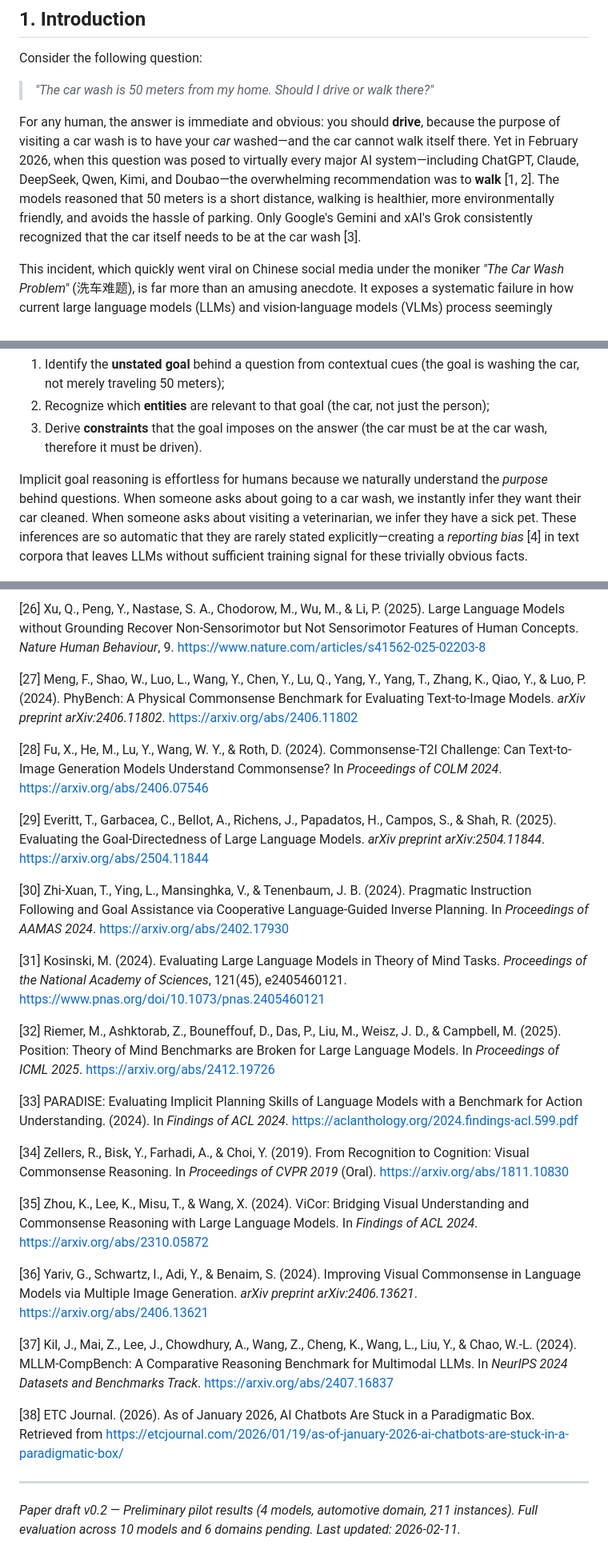
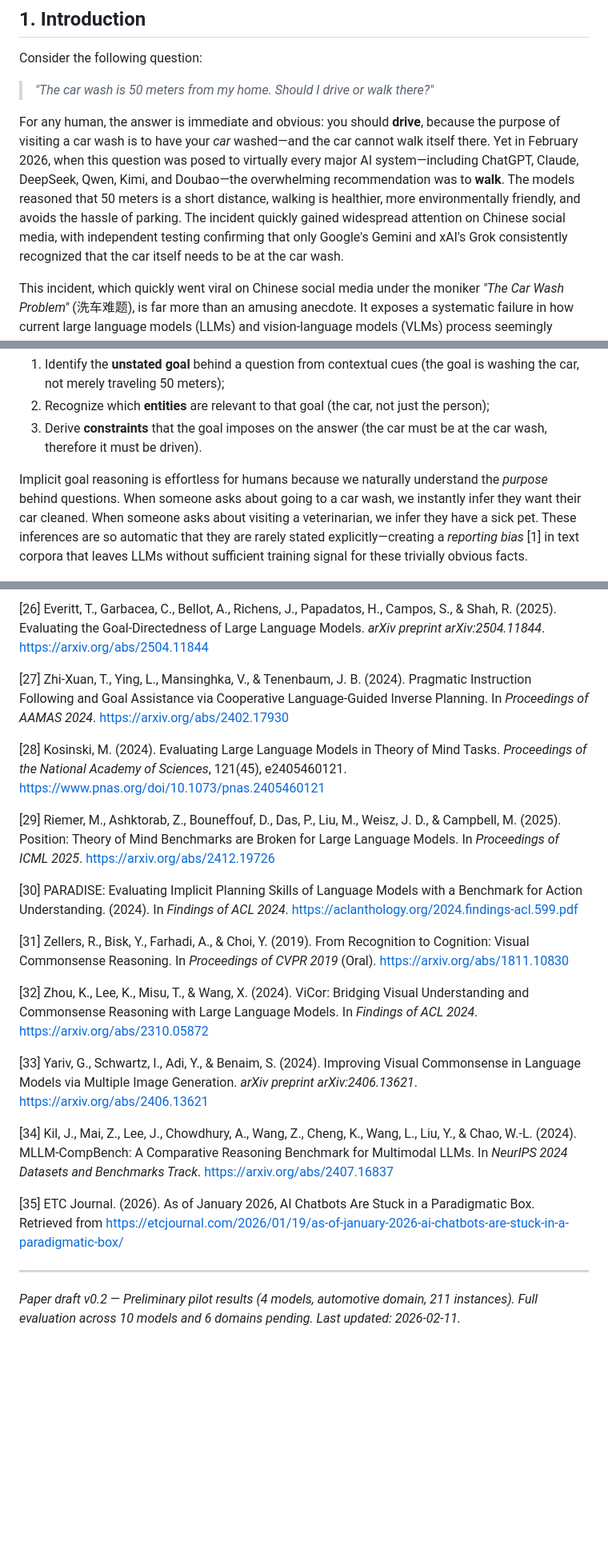
Before and after one commit to brycewang-stanford/CarWashProblem, a Markdown page: paper/CarWashProblem-draft-en.md, 3 parts joined by grey strips. Shown at 80% size. Rendered like a GitHub page; blank space fills up the shorter version.

```diff
--- a/paper/CarWashProblem-draft-en.md
+++ b/paper/CarWashProblem-draft-en.md
@@ -17,7 +17,7 @@ Consider the following question:
 
 > *"The car wash is 50 meters from my home. Should I drive or walk there?"*
 
-For any human, the answer is immediate and obvious: you should **drive**, because the purpose of visiting a car wash is to have your *car* washed—and the car cannot walk itself there. Yet in February 2026, when this question was posed to virtually every major AI system—including ChatGPT, Claude, DeepSeek, Qwen, Kimi, and Doubao—the overwhelming recommendation was to **walk** [1, 2]. The models reasoned that 50 meters is a short distance, walking is healthier, more environmentally friendly, and avoids the hassle of parking. Only Google's Gemini and xAI's Grok consistently recognized that the car itself needs to be at the car wash [3].
+For any human, the answer is immediate and obvious: you should **drive**, because the purpose of visiting a car wash is to have your *car* washed—and the car cannot walk itself there. Yet in February 2026, when this question was posed to virtually every major AI system—including ChatGPT, Claude, DeepSeek, Qwen, Kimi, and Doubao—the overwhelming recommendation was to **walk**. The models reasoned that 50 meters is a short distance, walking is healthier, more environmentally friendly, and avoids the hassle of parking. The incident quickly gained widespread attention on Chinese social media, with independent testing confirming that only Google's Gemini and xAI's Grok consistently recognized that the car itself needs to be at the car wash.
 
 This incident, which quickly went viral on Chinese social media under the moniker *"The Car Wash Problem"* (洗车难题), is far more than an amusing anecdote. It exposes a systematic failure in how current large language models (LLMs) and vision-language models (VLMs) process seemingly simple questions. The models are not lacking in knowledge—they all "know" that car washes wash cars. Rather, they fail to *activate* the relevant commonsense knowledge when the question's framing triggers a different reasoning template. Specifically, the mention of "50 meters" activates a "transportation mode selection" schema (short distance → walk), which overrides the pragmatically critical inference that the *object of service* must be physically present at the service location.
 
@@ -27,7 +27,7 @@ We argue that this failure reflects a broader deficiency we term **implicit goal
 2. Recognize which **entities** are relevant to that goal (the car, not just the person);
 3. Derive **constraints** that the goal imposes on the answer (the car must be at the car wash, therefore it must be driven).
 
-Implicit goal reasoning is effortless for humans because we naturally understand the *purpose* behind questions. When someone asks about going to a car wash, we instantly infer they want their car cleaned. When someone asks about visiting a veterinarian, we infer they have a sick pet. These inferences are so automatic that they are rarely stated explicitly—creating a *reporting bias* [4] in text corpora that leaves LLMs without sufficient training signal for these trivially obvious facts.
+Implicit goal reasoning is effortless for humans because we naturally understand the *purpose* behind questions. When someone asks about going to a car wash, we instantly infer they want their car cleaned. When someone asks about visiting a veterinarian, we infer they have a sick pet. These inferences are so automatic that they are rarely stated explicitly—creating a *reporting bias* [1] in text corpora that leaves LLMs without sufficient training signal for these trivially obvious facts.
 
 ![Figure 1: The Car Wash Problem — Humans infer the implicit goal (wash the car) and drive, while AI models fixate on the explicit distance and recommend walking. IGR-Bench systematically evaluates this gap across domains and explicitness levels.](../figures/fig1_carwash_overview.png)
 
@@ -530,29 +530,23 @@ The Car Wash Problem reminds us that intelligence is not merely about knowledge
 
-[26] Xu, Q., Peng, Y., Nastase, S. A., Chodorow, M., Wu, M., & Li, P. (2025). Large Language Models without Grounding Recover Non-Sensorimotor but Not Sensorimotor Features of Human Concepts. *Nature Human Behaviour*, 9. https://www.nature.com/articles/s41562-025-02203-8
+[26] Everitt, T., Garbacea, C., Bellot, A., Richens, J., Papadatos, H., Campos, S., & Shah, R. (2025). Evaluating the Goal-Directedness of Large Language Models. *arXiv preprint arXiv:2504.11844*. https://arxiv.org/abs/2504.11844
 
-[27] Meng, F., Shao, W., Luo, L., Wang, Y., Chen, Y., Lu, Q., Yang, Y., Yang, T., Zhang, K., Qiao, Y., & Luo, P. (2024). PhyBench: A Physical Commonsense Benchmark for Evaluating Text-to-Image Models. *arXiv preprint arXiv:2406.11802*. https://arxiv.org/abs/2406.11802
+[27] Zhi-Xuan, T., Ying, L., Mansinghka, V., & Tenenbaum, J. B. (2024). Pragmatic Instruction Following and Goal Assistance via Cooperative Language-Guided Inverse Planning. In *Proceedings of AAMAS 2024*. https://arxiv.org/abs/2402.17930
 
-[28] Fu, X., He, M., Lu, Y., Wang, W. Y., & Roth, D. (2024). Commonsense-T2I Challenge: Can Text-to-Image Generation Models Understand Commonsense? In *Proceedings of COLM 2024*. https://arxiv.org/abs/2406.07546
+[28] Kosinski, M. (2024). Evaluating Large Language Models in Theory of Mind Tasks. *Proceedings of the National Academy of Sciences*, 121(45), e2405460121. https://www.pnas.org/doi/10.1073/pnas.2405460121
 
-[29] Everitt, T., Garbacea, C., Bellot, A., Richens, J., Papadatos, H., Campos, S., & Shah, R. (2025). Evaluating the Goal-Directedness of Large Language Models. *arXiv preprint arXiv:2504.11844*. https://arxiv.org/abs/2504.11844
+[29] Riemer, M., Ashktorab, Z., Bouneffouf, D., Das, P., Liu, M., Weisz, J. D., & Campbell, M. (2025). Position: Theory of Mind Benchmarks are Broken for Large Language Models. In *Proceedings of ICML 2025*. https://arxiv.org/abs/2412.19726
 
-[30] Zhi-Xuan, T., Ying, L., Mansinghka, V., & Tenenbaum, J. B. (2024). Pragmatic Instruction Following and Goal Assistance via Cooperative Language-Guided Inverse Planning. In *Proceedings of AAMAS 2024*. https://arxiv.org/abs/2402.17930
+[30] PARADISE: Evaluating Implicit Planning Skills of Language Models with a Benchmark for Action Understanding. (2024). In *Findings of ACL 2024*. https://aclanthology.org/2024.findings-acl.599.pdf
 
-[31] Kosinski, M. (2024). Evaluating Large Language Models in Theory of Mind Tasks. *Proceedings of the National Academy of Sciences*, 121(45), e2405460121. https://www.pnas.org/doi/10.1073/pnas.2405460121
+[31] Zellers, R., Bisk, Y., Farhadi, A., & Choi, Y. (2019). From Recognition to Cognition: Visual Commonsense Reasoning. In *Proceedings of CVPR 2019* (Oral). https://arxiv.org/abs/1811.10830
 
-[32] Riemer, M., Ashktorab, Z., Bouneffouf, D., Das, P., Liu, M., Weisz, J. D., & Campbell, M. (2025). Position: Theory of Mind Benchmarks are Broken for Large Language Models. In *Proceedings of ICML 2025*. https://arxiv.org/abs/2412.19726
+[32] Zhou, K., Lee, K., Misu, T., & Wang, X. (2024). ViCor: Bridging Visual Understanding and Commonsense Reasoning with Large Language Models. In *Findings of ACL 2024*. https://arxiv.org/abs/2310.05872
 
-[33] PARADISE: Evaluating Implicit Planning Skills of Language Models with a Benchmark for Action Understanding. (2024). In *Findings of ACL 2024*. https://aclanthology.org/2024.findings-acl.599.pdf
+[33] Yariv, G., Schwartz, I., Adi, Y., & Benaim, S. (2024). Improving Visual Commonsense in Language Models via Multiple Image Generation. *arXiv preprint arXiv:2406.13621*. https://arxiv.org/abs/2406.13621
 
-[34] Zellers, R., Bisk, Y., Farhadi, A., & Choi, Y. (2019). From Recognition to Cognition: Visual Commonsense Reasoning. In *Proceedings of CVPR 2019* (Oral). https://arxiv.org/abs/1811.10830
+[34] Kil, J., Mai, Z., Lee, J., Chowdhury, A., Wang, Z., Cheng, K., Wang, L., Liu, Y., & Chao, W.-L. (2024). MLLM-CompBench: A Comparative Reasoning Benchmark for Multimodal LLMs. In *NeurIPS 2024 Datasets and Benchmarks Track*. https://arxiv.org/abs/2407.16837
 
-[35] Zhou, K., Lee, K., Misu, T., & Wang, X. (2024). ViCor: Bridging Visual Understanding and Commonsense Reasoning with Large Language Models. In *Findings of ACL 2024*. https://arxiv.org/abs/2310.05872
-
-[36] Yariv, G., Schwartz, I., Adi, Y., & Benaim, S. (2024). Improving Visual Commonsense in Language Models via Multiple Image Generation. *arXiv preprint arXiv:2406.13621*. https://arxiv.org/abs/2406.13621
-
-[37] Kil, J., Mai, Z., Lee, J., Chowdhury, A., Wang, Z., Cheng, K., Wang, L., Liu, Y., & Chao, W.-L. (2024). MLLM-CompBench: A Comparative Reasoning Benchmark for Multimodal LLMs. In *NeurIPS 2024 Datasets and Benchmarks Track*. https://arxiv.org/abs/2407.16837
-
-[38] ETC Journal. (2026). As of January 2026, AI Chatbots Are Stuck in a Paradigmatic Box. Retrieved from https://etcjournal.com/2026/01/19/as-of-january-2026-ai-chatbots-are-stuck-in-a-paradigmatic-box/
+[35] ETC Journal. (2026). As of January 2026, AI Chatbots Are Stuck in a Paradigmatic Box. Retrieved from https://etcjournal.com/2026/01/19/as-of-january-2026-ai-chatbots-are-stuck-in-a-paradigmatic-box/
 
 ---
 
```
Also changed, not shown: other parts of paper/CarWashProblem-draft-en.md (+53 -53 lines).
